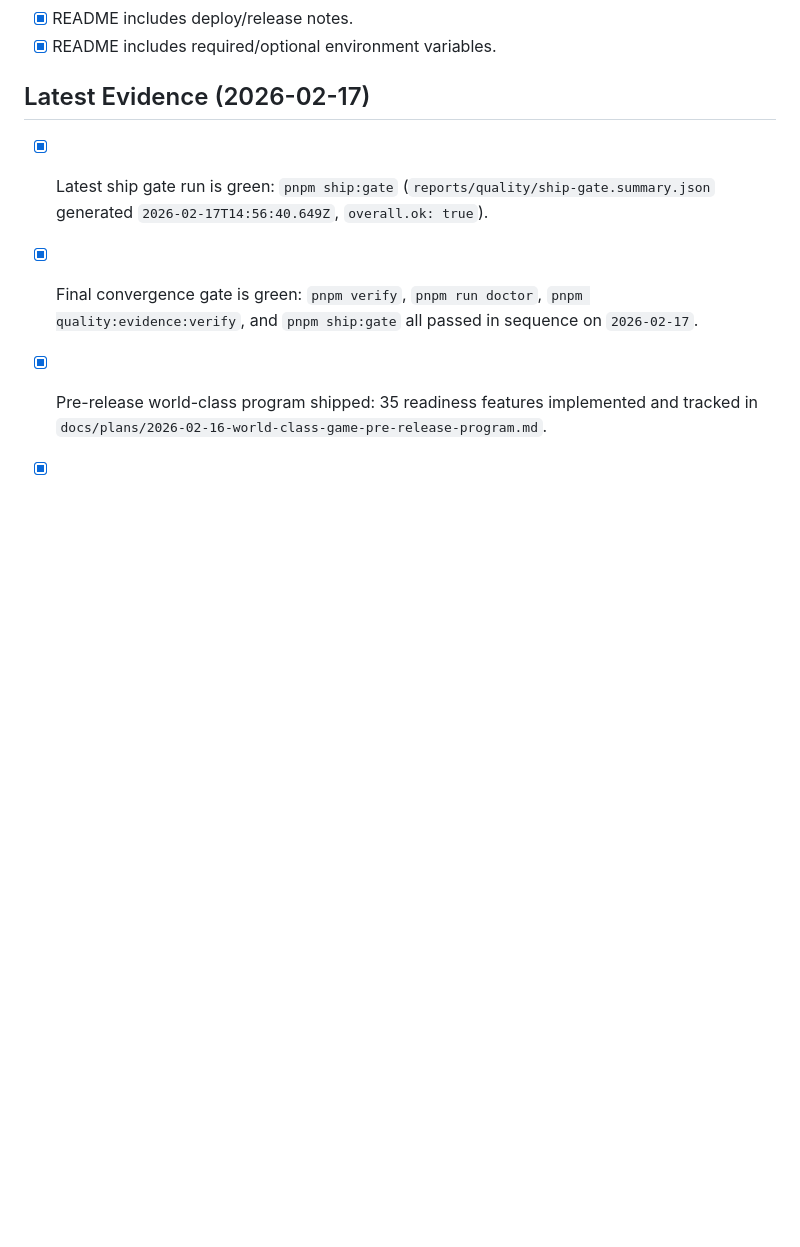
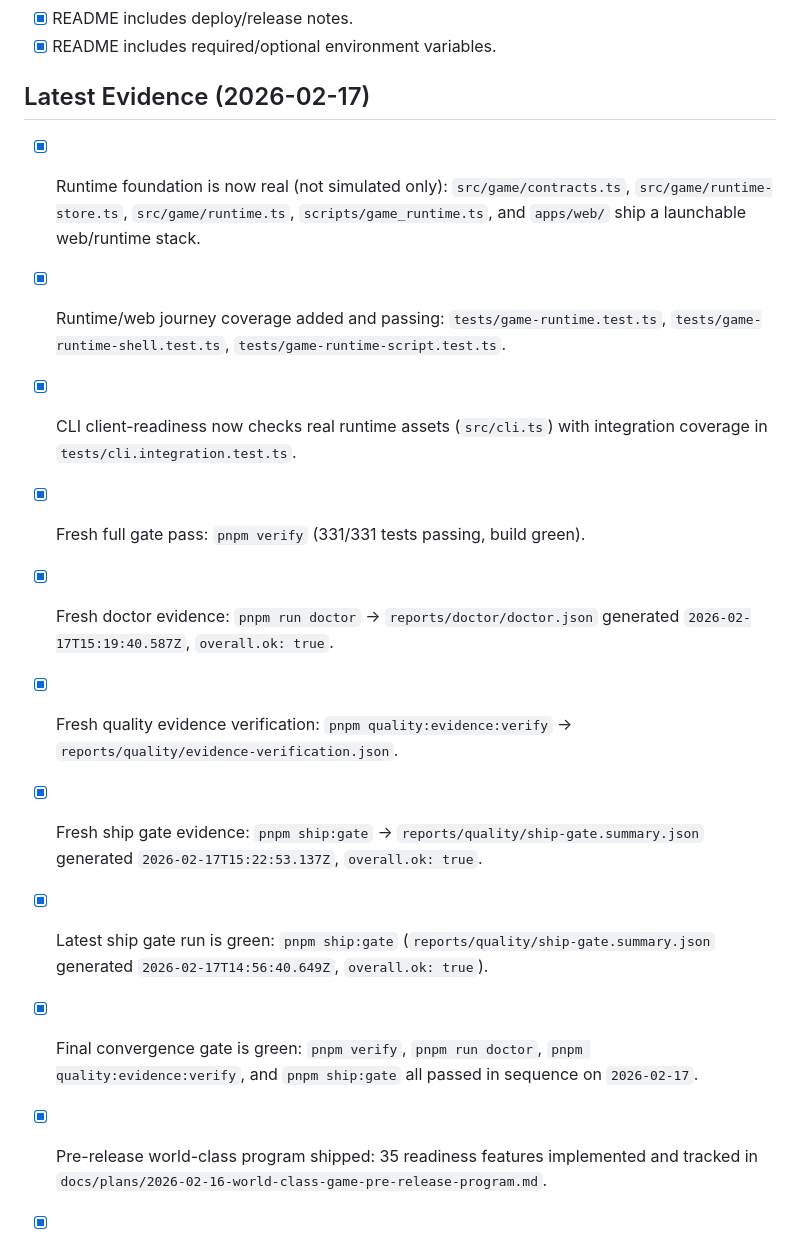
Before and after one commit to jlov7/runwright, a Markdown page: RELEASE_CHECKLIST.md, the part around the change. Rendered like a GitHub page; blank space fills up the shorter version.

```diff
--- a/RELEASE_CHECKLIST.md
+++ b/RELEASE_CHECKLIST.md
@@ -47,6 +47,13 @@
 - [x] README includes required/optional environment variables.
 
 ## Latest Evidence (2026-02-17)
+- [x] Runtime foundation is now real (not simulated only): `src/game/contracts.ts`, `src/game/runtime-store.ts`, `src/game/runtime.ts`, `scripts/game_runtime.ts`, and `apps/web/` ship a launchable web/runtime stack.
+- [x] Runtime/web journey coverage added and passing: `tests/game-runtime.test.ts`, `tests/game-runtime-shell.test.ts`, `tests/game-runtime-script.test.ts`.
+- [x] CLI client-readiness now checks real runtime assets (`src/cli.ts`) with integration coverage in `tests/cli.integration.test.ts`.
+- [x] Fresh full gate pass: `pnpm verify` (331/331 tests passing, build green).
+- [x] Fresh doctor evidence: `pnpm run doctor` -> `reports/doctor/doctor.json` generated `2026-02-17T15:19:40.587Z`, `overall.ok: true`.
+- [x] Fresh quality evidence verification: `pnpm quality:evidence:verify` -> `reports/quality/evidence-verification.json`.
+- [x] Fresh ship gate evidence: `pnpm ship:gate` -> `reports/quality/ship-gate.summary.json` generated `2026-02-17T15:22:53.137Z`, `overall.ok: true`.
 - [x] Latest ship gate run is green: `pnpm ship:gate` (`reports/quality/ship-gate.summary.json` generated `2026-02-17T14:56:40.649Z`, `overall.ok: true`).
 - [x] Final convergence gate is green: `pnpm verify`, `pnpm run doctor`, `pnpm quality:evidence:verify`, and `pnpm ship:gate` all passed in sequence on `2026-02-17`.
 - [x] Pre-release world-class program shipped: 35 readiness features implemented and tracked in `docs/plans/2026-02-16-world-class-game-pre-release-program.md`.
```
Also changed, not shown: GAPS.md (+6 -0 lines), PLANS.md (+7 -0 lines).
